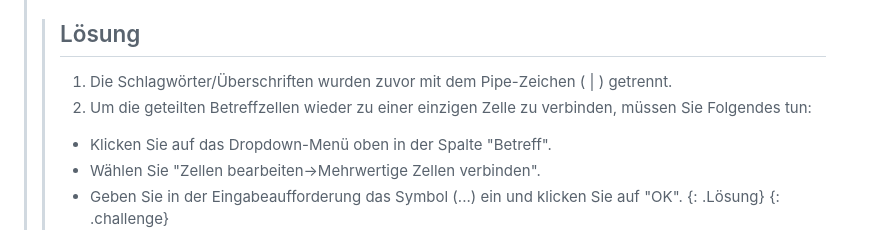
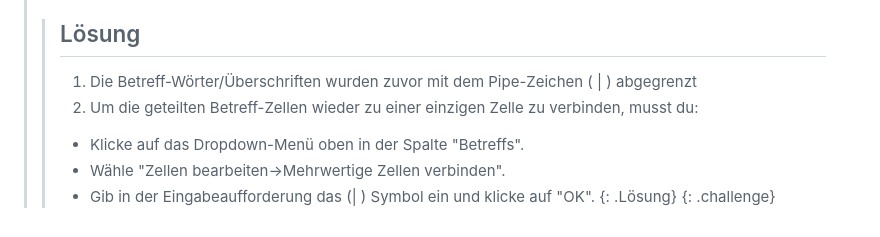
Before and after one commit to foerstner-lab/Bits_and_pieces_for_the_carpentries_workshops, a Markdown page: german_instructor_notes/openrefine/03-layout_zeilen_datensätze.md, the part around one of its changes. GitHub-like rendering.

```diff
--- a/german_instructor_notes/openrefine/03-layout_zeilen_datensätze.md
+++ b/german_instructor_notes/openrefine/03-layout_zeilen_datensätze.md
@@ -137,9 +137,9 @@ Die Aufteilung durch ein Komma funktioniert bei Authors nicht, da die Namen Komm
 >
 > > ## Lösung
-> > 1. Die Schlagwörter/Überschriften wurden zuvor mit dem Pipe-Zeichen ( \| ) getrennt.
-> > 2. Um die geteilten Betreffzellen wieder zu einer einzigen Zelle zu verbinden, müssen Sie Folgendes tun:
-> > * Klicken Sie auf das Dropdown-Menü oben in der Spalte "Betreff".
-> > * Wählen Sie "Zellen bearbeiten->Mehrwertige Zellen verbinden".
-> > * Geben Sie in der Eingabeaufforderung das Symbol (...) ein und klicken Sie auf "OK".
+> > 1. Die Betreff-Wörter/Überschriften wurden zuvor mit dem Pipe-Zeichen ( \| ) abgegrenzt
+> > 2. Um die geteilten Betreff-Zellen wieder zu einer einzigen Zelle zu verbinden, musst du:
+> > * Klicke auf das Dropdown-Menü oben in der Spalte "Betreffs".
+> > * Wähle "Zellen bearbeiten->Mehrwertige Zellen verbinden".
+> > * Gib in der Eingabeaufforderung das (\| ) Symbol ein und klicke auf "OK".
 > {: .Lösung}
 {: .challenge}
```
Also changed, not shown: other parts of german_instructor_notes/openrefine/03-layout_zeilen_datensätze.md (+55 -55 lines).
